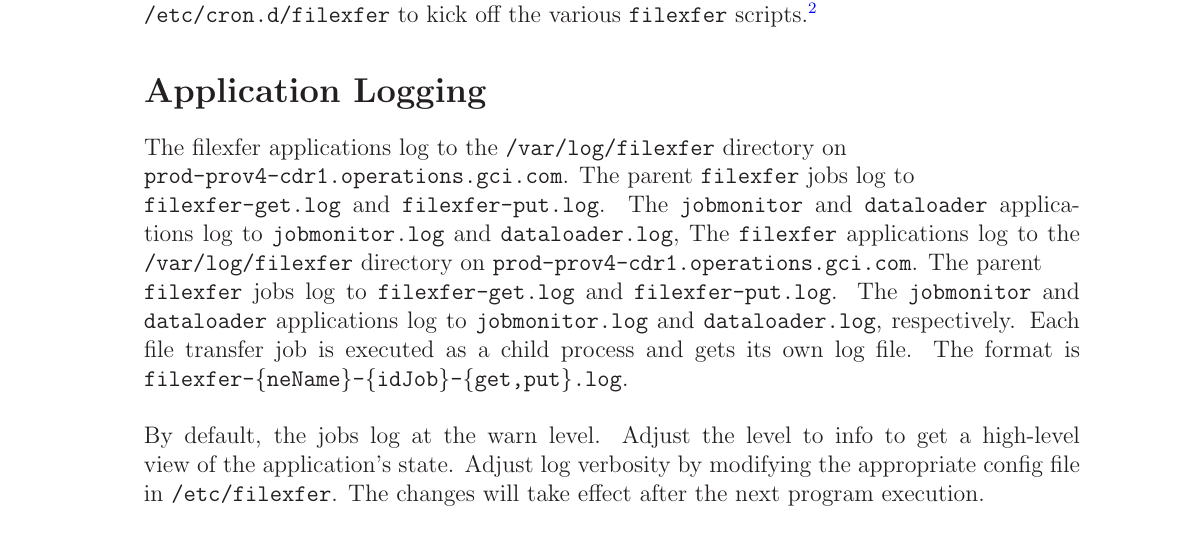
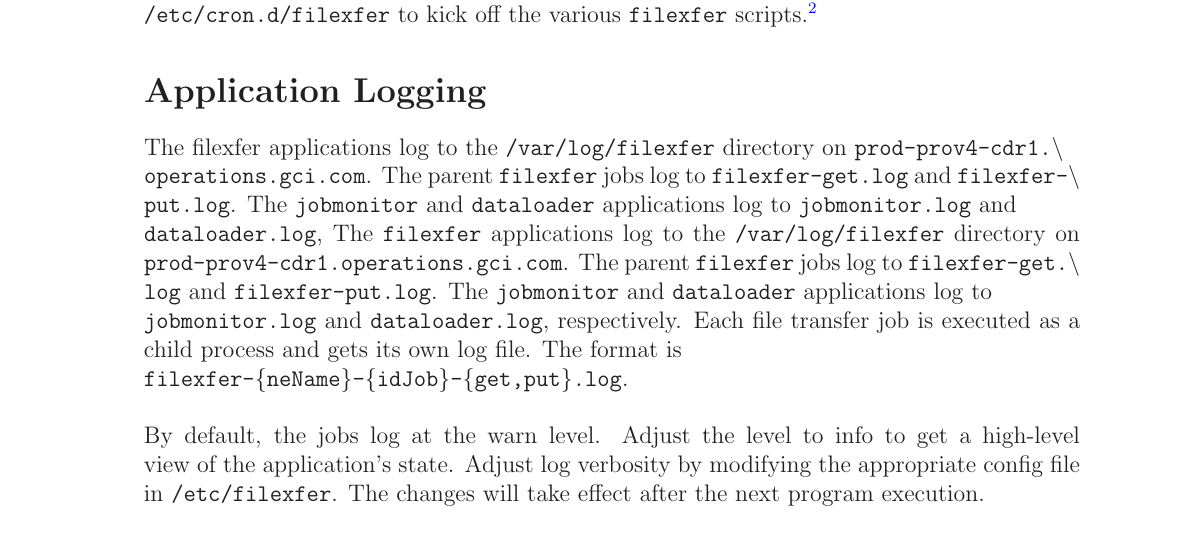
Before and after one commit to marcilr/filexfer, a LaTeX paper (filexfer.tex): part of page 5 of 13, cut so that both start at the same text. Compiled offline with LaTeX, dvips and Ghostscript.

Commit message:
Updated Application Logging section formatting.

```diff
--- a/filexfer.tex
+++ b/filexfer.tex
@@ -351,20 +351,23 @@
 %% ================== Application Logging ======================
 \section{Application Logging}
 The filexfer applications log to the \texttt{/var/log/filexfer}
-directory on\\ \texttt{prod-prov4-cdr1.operations.gci.com}. The
-parent \texttt{filexfer} jobs log to\\
-\texttt{filexfer-get.log}
-and \texttt{filexfer-put.log}. The \texttt{jobmonitor} and
-\texttt{dataloader} applications log to \texttt{jobmonitor.log}
-and \texttt{dataloader.log}, The \texttt{filexfer} applications
+directory on \texttt{prod-prov4-cdr1.}\textbackslash\\
+\texttt{operations.gci.com}. The parent \texttt{filexfer} jobs
+log to \texttt{filexfer-get.log} and
+\texttt{filexfer-}\textbackslash\\
+\texttt{put.log}.
+The \texttt{jobmonitor} and \texttt{dataloader} applications
+log to \texttt{jobmonitor.log} and\\
+\texttt{dataloader.log}, The \texttt{filexfer} applications
 log to the \texttt{/var/log/filexfer} directory on
-\texttt{prod-prov4-cdr1.operations.gci.com}. The parent\\
+\texttt{prod-prov4-cdr1.operations.gci.com}. The parent
 \texttt{filexfer} jobs
-log to \texttt{filexfer-get.log} and \texttt{filexfer-put.log}. The
-\texttt{jobmonitor} and \texttt{dataloader} applications log to
+log to \texttt{filexfer-get.}\textbackslash\\
+\texttt{log} and \texttt{filexfer-put.log}. The
+\texttt{jobmonitor} and \texttt{dataloader} applications log to\\
 \texttt{jobmonitor.log} and \texttt{dataloader.log}, respectively. Each file
 transfer job is executed as a child process and gets its own log file. The
-format is
+format is\\
 \texttt{filexfer-}$\{$\texttt{neName}$\}$\texttt{-}$\{$\texttt{idJob}$\}$\texttt{-}$\{$\texttt{get,put}$\}$\texttt{.log}.\\
 \\
 By default, the jobs log at the warn level.  Adjust the level to info to get a
```
Also changed, not shown: filexfer.pdf.
